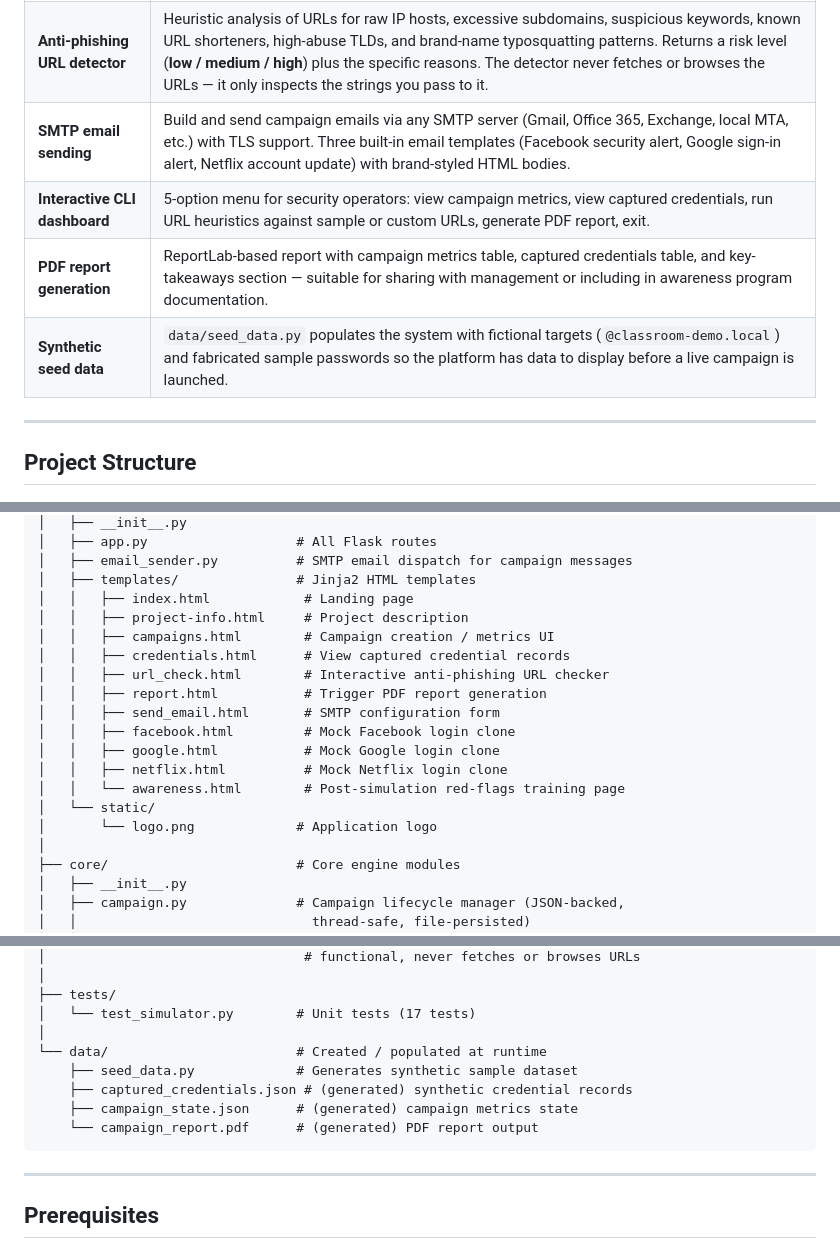
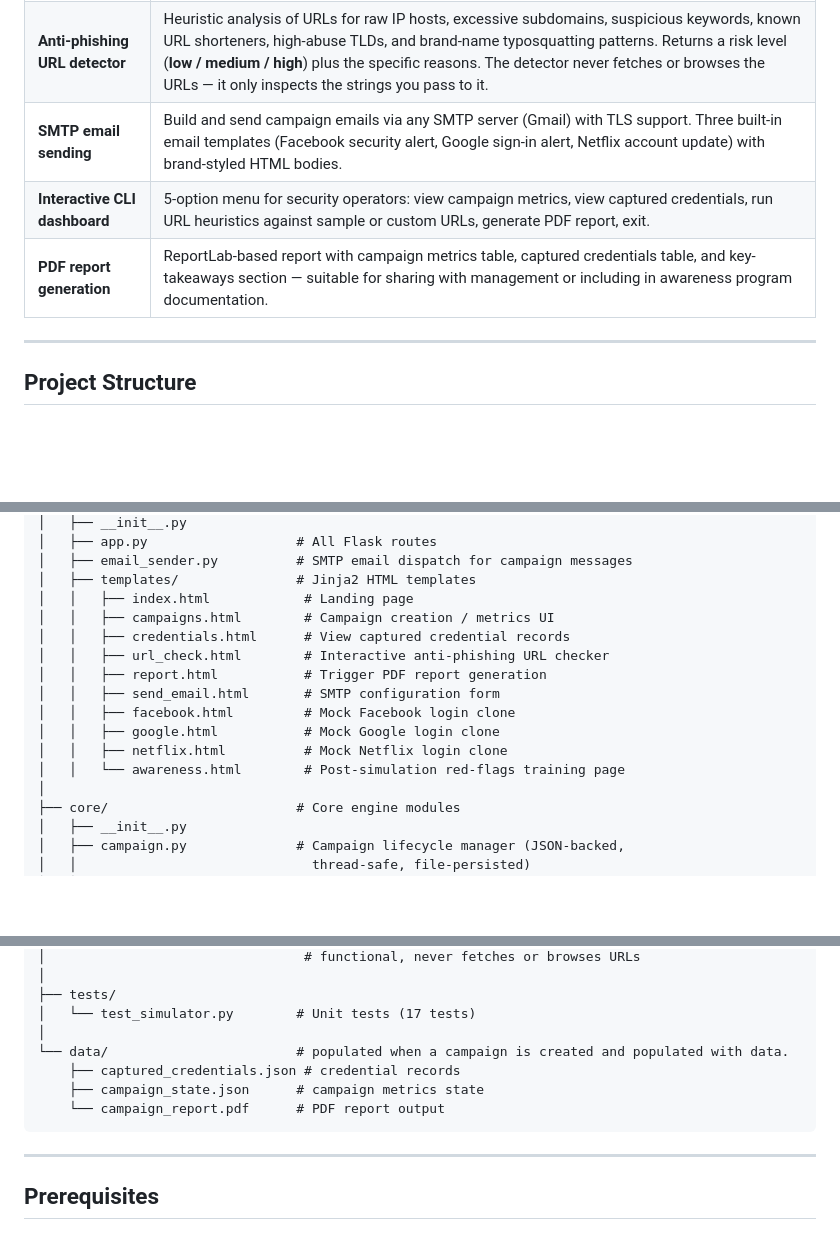
Before and after one commit to AreImanth/Social-Engineering-Phishing-Campaign, a Markdown page: README.md, 3 parts joined by grey strips. Rendered like a GitHub page; blank space fills up the shorter version.

Commit message:
updated README.md
Updated SMTP email sending section to specify Gmail only and clarified data population in the project structure.

````diff
--- a/README.md
+++ b/README.md
@@ -64,10 +64,9 @@ Everything runs locally. No external services are contacted without your explici
 | **Campaign lifecycle tracking** | Sent, opened (via tracking pixel), clicked (page view), and submitted (credential form POST) are recorded per target email and visible in the dashboard, web UI, and PDF report. |
 | **Credential capture with bcrypt** | Submitted usernames and passwords are hashed with **bcrypt** and stored in `data/captured_credentials.json`. No plaintext passwords are persisted. This demonstrates how attackers capture credentials; in a real engagement all target emails must be owned by or authorized by the organization. |
 | **Anti-phishing URL detector** | Heuristic analysis of URLs for raw IP hosts, excessive subdomains, suspicious keywords, known URL shorteners, high-abuse TLDs, and brand-name typosquatting patterns. Returns a risk level (**low / medium / high**) plus the specific reasons. The detector never fetches or browses the URLs — it only inspects the strings you pass to it. |
-| **SMTP email sending** | Build and send campaign emails via any SMTP server (Gmail, Office 365, Exchange, local MTA, etc.) with TLS support. Three built-in email templates (Facebook security alert, Google sign-in alert, Netflix account update) with brand-styled HTML bodies. |
+| **SMTP email sending** | Build and send campaign emails via any SMTP server (Gmail) with TLS support. Three built-in email templates (Facebook security alert, Google sign-in alert, Netflix account update) with brand-styled HTML bodies. |
 | **Interactive CLI dashboard** | 5-option menu for security operators: view campaign metrics, view captured credentials, run URL heuristics against sample or custom URLs, generate PDF report, exit. |
 | **PDF report generation** | ReportLab-based report with campaign metrics table, captured credentials table, and key-takeaways section — suitable for sharing with management or including in awareness program documentation. |
-| **Synthetic seed data** | `data/seed_data.py` populates the system with fictional targets (`@classroom-demo.local`) and fabricated sample passwords so the platform has data to display before a live campaign is launched. |
 
 ---
 
@@ -88,7 +87,6 @@ socail_engine_working/
 │   ├── email_sender.py          # SMTP email dispatch for campaign messages
 │   ├── templates/               # Jinja2 HTML templates
 │   │   ├── index.html            # Landing page
-│   │   ├── project-info.html     # Project description
 │   │   ├── campaigns.html        # Campaign creation / metrics UI
 │   │   ├── credentials.html      # View captured credential records
 │   │   ├── url_check.html        # Interactive anti-phishing URL checker
@@ -98,8 +96,6 @@ socail_engine_working/
 │   │   ├── google.html           # Mock Google login clone
 │   │   ├── netflix.html          # Mock Netflix login clone
 │   │   └── awareness.html        # Post-simulation red-flags training page
-│   └── static/
-│       └── logo.png             # Application logo
 │
 ├── core/                        # Core engine modules
 │   ├── __init__.py
@@ -123,11 +119,10 @@ socail_engine_working/
 ├── tests/
 │   └── test_simulator.py        # Unit tests (17 tests)
 │
-└── data/                        # Created / populated at runtime
-    ├── seed_data.py             # Generates synthetic sample dataset
-    ├── captured_credentials.json # (generated) synthetic credential records
-    ├── campaign_state.json      # (generated) campaign metrics state
-    └── campaign_report.pdf      # (generated) PDF report output
+└── data/                        # populated when a campaign is created and populated with data.
+    ├── captured_credentials.json # credential records
+    ├── campaign_state.json      # campaign metrics state
+    └── campaign_report.pdf      # PDF report output
 ```
 
 ---
````
Also changed, not shown: other parts of README.md (+0 -1 lines).
